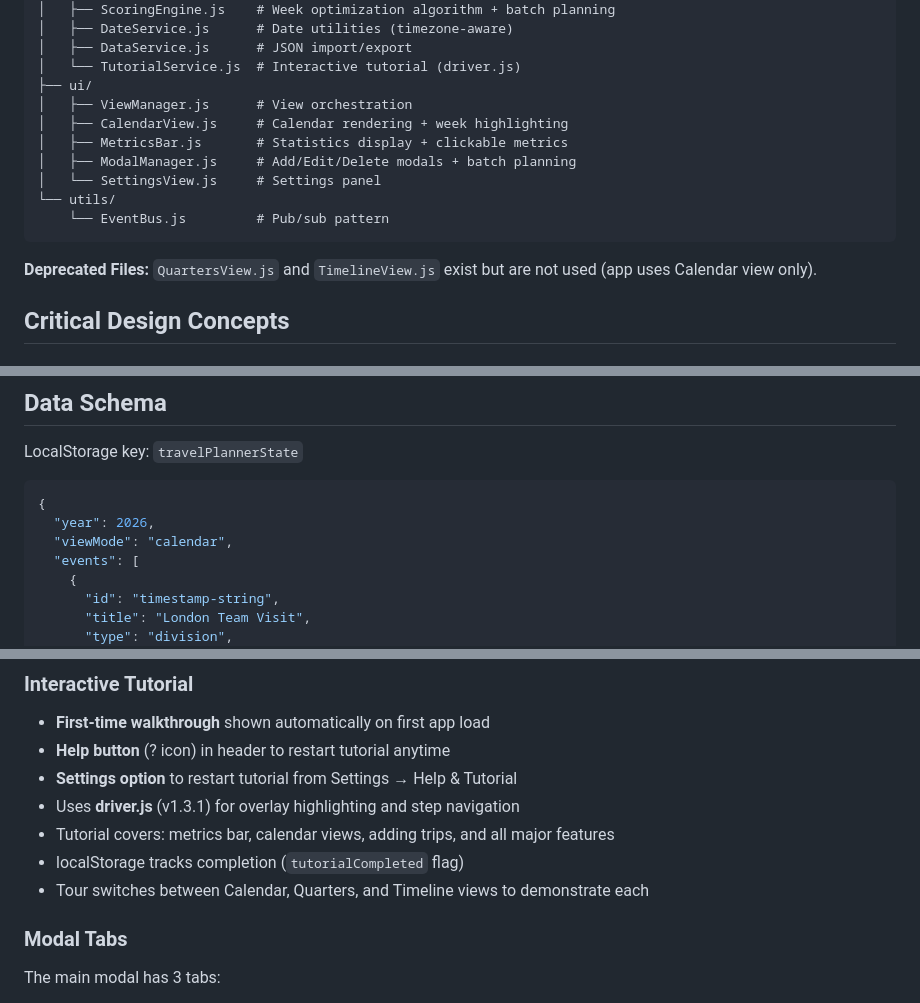
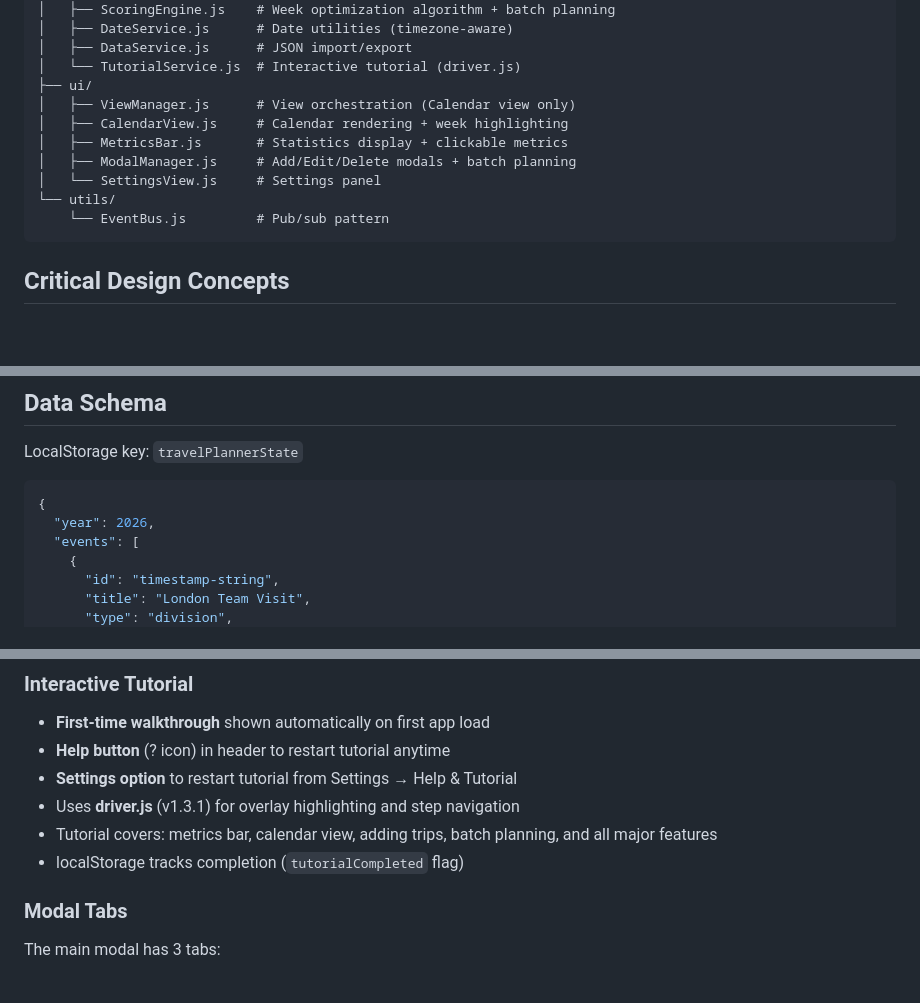
Before and after one commit to kilmerc/annual-travel-planner, a Markdown page: CLAUDE.md, 3 parts joined by grey strips. GitHub-like rendering; blank space fills up the shorter version.

Commit message:
Update CLAUDE.md to reflect Calendar-only view

````diff
--- a/CLAUDE.md
+++ b/CLAUDE.md
@@ -64,7 +64,7 @@ js/
 │   ├── DataService.js      # JSON import/export
 │   └── TutorialService.js  # Interactive tutorial (driver.js)
 ├── ui/
-│   ├── ViewManager.js      # View orchestration
+│   ├── ViewManager.js      # View orchestration (Calendar view only)
 │   ├── CalendarView.js     # Calendar rendering + week highlighting
 │   ├── MetricsBar.js       # Statistics display + clickable metrics
 │   ├── ModalManager.js     # Add/Edit/Delete modals + batch planning
@@ -72,8 +72,6 @@ js/
 └── utils/
     └── EventBus.js         # Pub/sub pattern
 ```
-
-**Deprecated Files:** `QuartersView.js` and `TimelineView.js` exist but are not used (app uses Calendar view only).
 
 ## Critical Design Concepts
 
@@ -131,7 +129,6 @@ LocalStorage key: `travelPlannerState`
 ```json
 {
   "year": 2026,
-  "viewMode": "calendar",
   "events": [
     {
       "id": "timestamp-string",
@@ -163,9 +160,8 @@ LocalStorage key: `travelPlannerState`
 - **Help button** (? icon) in header to restart tutorial anytime
 - **Settings option** to restart tutorial from Settings → Help & Tutorial
 - Uses **driver.js** (v1.3.1) for overlay highlighting and step navigation
-- Tutorial covers: metrics bar, calendar views, adding trips, and all major features
+- Tutorial covers: metrics bar, calendar view, adding trips, batch planning, and all major features
 - localStorage tracks completion (`tutorialCompleted` flag)
-- Tour switches between Calendar, Quarters, and Timeline views to demonstrate each
 
 ### Modal Tabs
 The main modal has 3 tabs:
````
